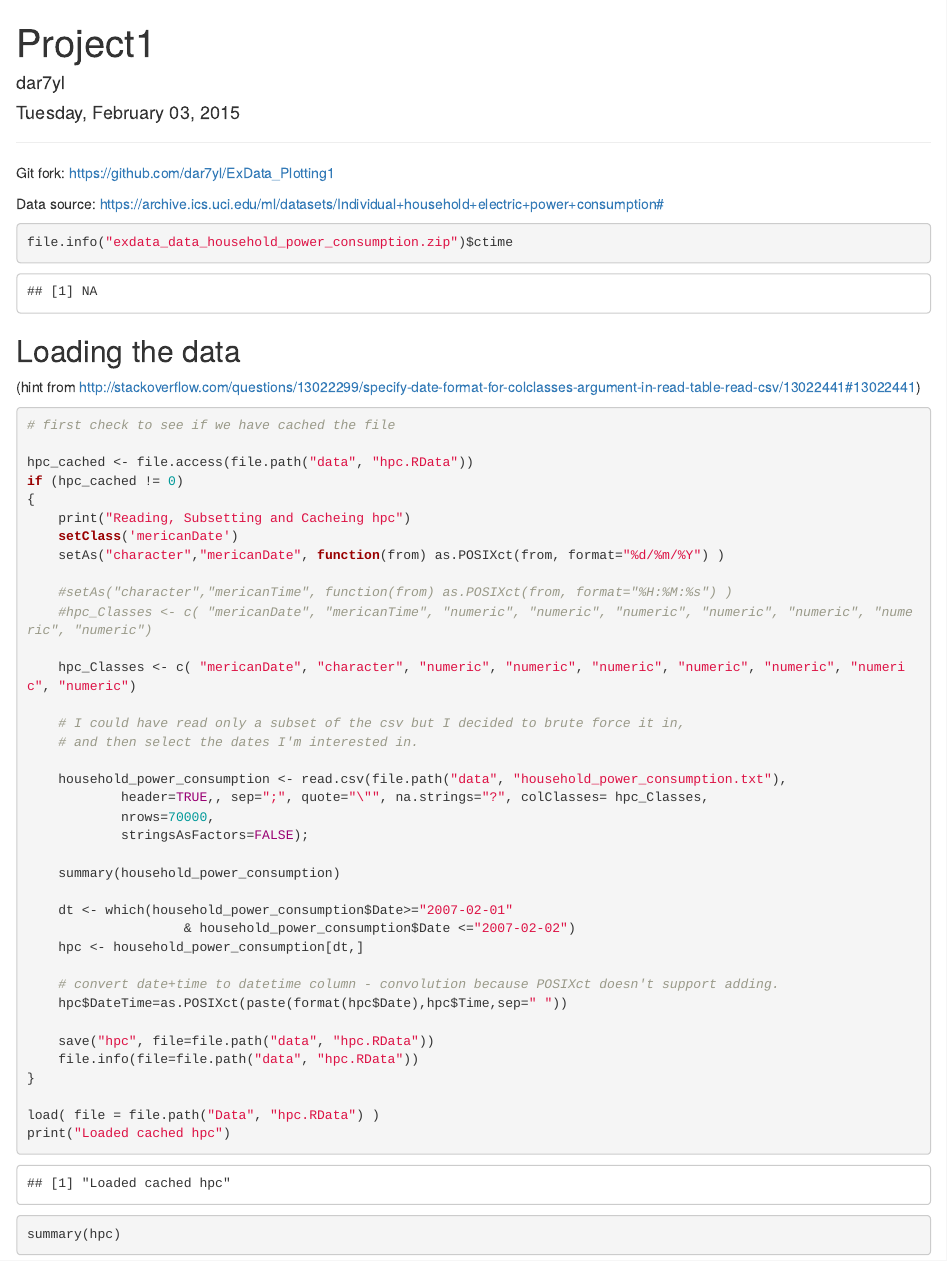
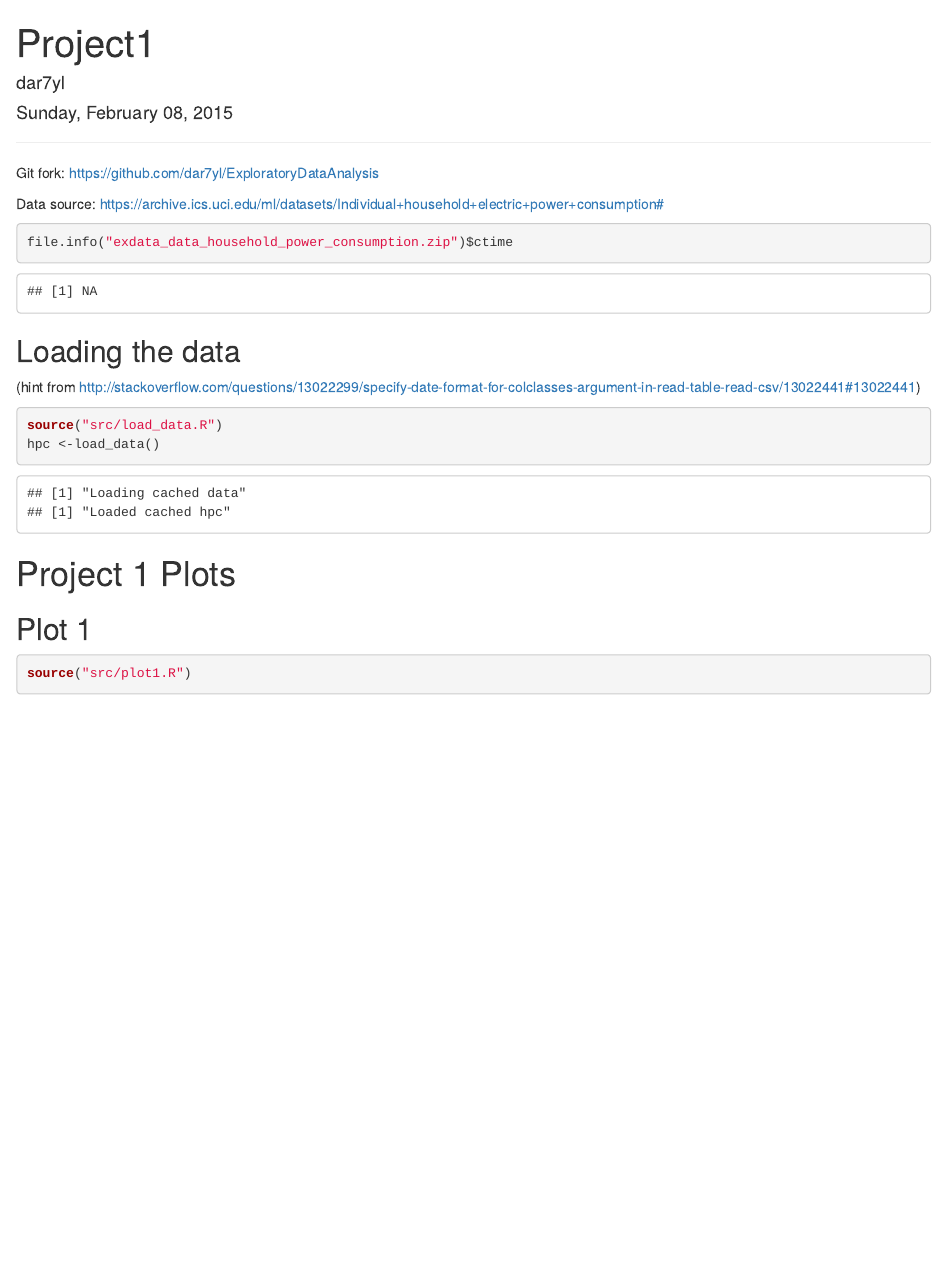
Before and after one commit to dar7yl/ExploratoryDataAnalysis, an R Markdown document (Project1.Rmd): the page in a window 1100 px wide, from its top. Rendered offline with R 4.5, knitr and Pandoc, with nearby package versions; some code elsewhere in the file could not run offline.

Commit message:
Almost ready for release

````diff
--- a/Project1.Rmd
+++ b/Project1.Rmd
@@ -1,15 +1,14 @@
 ---
 title: "Project1"
 author: "dar7yl"
-date: "Tuesday, February 03, 2015"
+date: "Sunday, February 08, 2015"
 output: html_document
-$Revision: $
 ---
 ```{r}
 ```
 
 ---
- Git fork: <https://github.com/dar7yl/ExData_Plotting1>
+ Git fork: <https://github.com/dar7yl/ExploratoryDataAnalysis>
 
  Data source: <https://archive.ics.uci.edu/ml/datasets/Individual+household+electric+power+consumption#>
 
@@ -21,43 +20,12 @@ file.info("exdata_data_household_power_consumption.zip")$ctime
 (hint from <http://stackoverflow.com/questions/13022299/specify-date-format-for-colclasses-argument-in-read-table-read-csv/13022441#13022441>)
 ```{r load_data}
 
-# first check to see if we have cached the file
-
-hpc_cached <- file.access(file.path("data", "hpc.RData"))
-if (hpc_cached != 0)
-{
-	print("Reading, Subsetting and Cacheing hpc")
-	setClass('mericanDate')
-	setAs("character","mericanDate", function(from) as.POSIXct(from, format="%d/%m/%Y") )
-
-	#setAs("character","mericanTime", function(from) as.POSIXct(from, format="%H:%M:%s") )
-	#hpc_Classes <- c( "mericanDate", "mericanTime", "numeric", "numeric", "numeric", "numeric", "numeric", "numeric", "numeric")
-
-	hpc_Classes <- c( "mericanDate", "character", "numeric", "numeric", "numeric", "numeric", "numeric", "numeric", "numeric")
-
-	# I could have read only a subset of the csv but I decided to brute force it in,
-	# and then select the dates I'm interested in.
-
-	household_power_consumption <- read.csv(file.path("data", "household_power_consumption.txt"),
-			header=TRUE,, sep=";", quote="\"", na.strings="?", colClasses= hpc_Classes,
-			nrows=70000,
-			stringsAsFactors=FALSE);
-
-	summary(household_power_consumption)
-
-	dt <- which(household_power_consumption$Date>="2007-02-01"
-					& household_power_consumption$Date <="2007-02-02")
-	hpc <- household_power_consumption[dt,]
-
-	# convert date+time to datetime column - convolution because POSIXct doesn't support adding.
-	hpc$DateTime=as.POSIXct(paste(format(hpc$Date),hpc$Time,sep=" "))
-
-	save("hpc", file=file.path("data", "hpc.RData"))
-	file.info(file=file.path("data", "hpc.RData"))
-}
-
-load( file = file.path("Data", "hpc.RData") )
-print("Loaded cached hpc")
-summary(hpc)
+source("src/load_data.R")
+hpc <-load_data()
 
 ```
+# Project 1 Plots
+
+## Plot 1
+```{r Plot1}
+source("src/plot1.R")
````
Also changed, not shown: src/plot1.R (added, +11 -0 lines), src/plot2.R (added, +10 -0 lines), src/plot3.R (added, +15 -0 lines), Project1.html, README.md, figure/plot1.png (added), figure/plot2.png (added), figure/plot3.png (added), Project1.Rmd (14 more changed lines).
